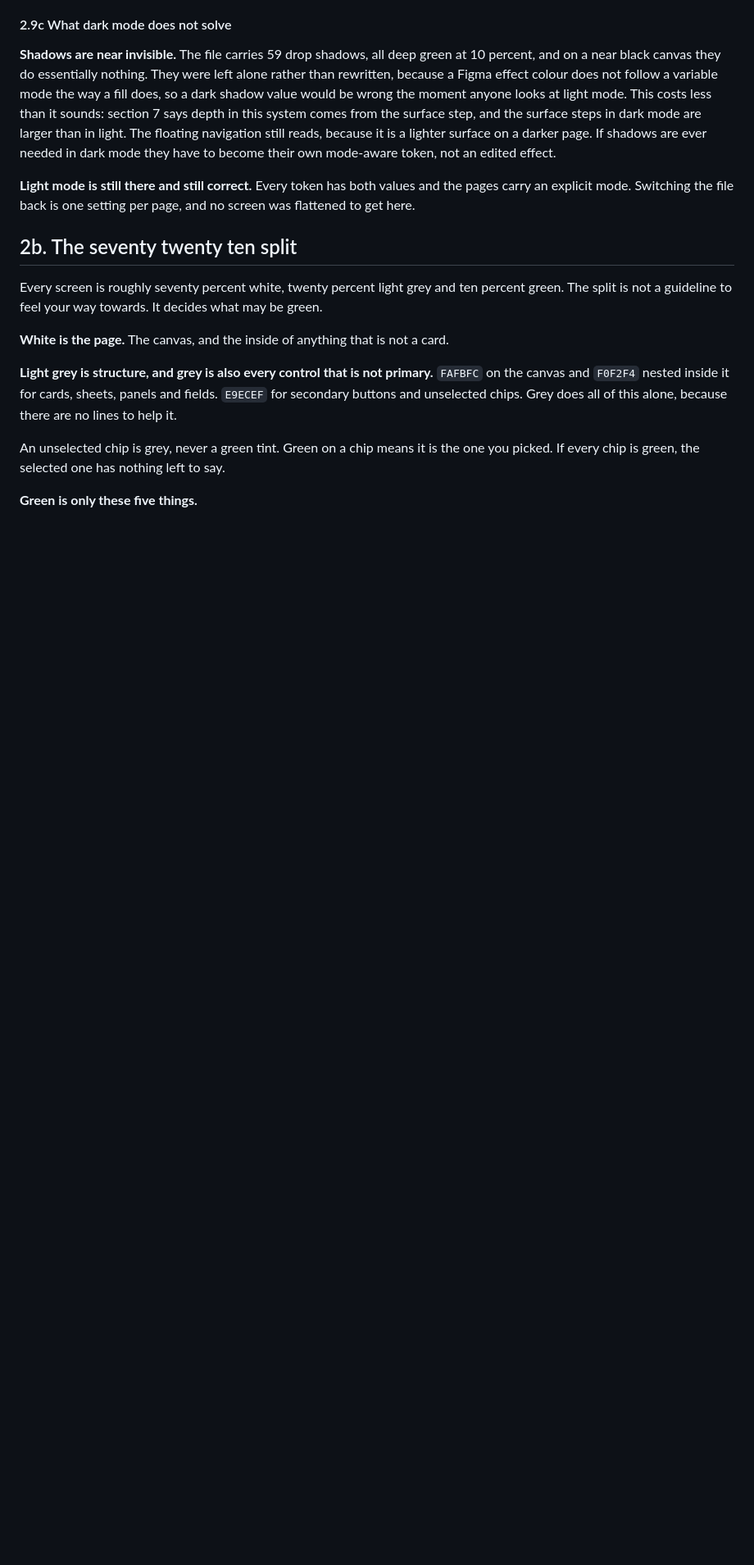
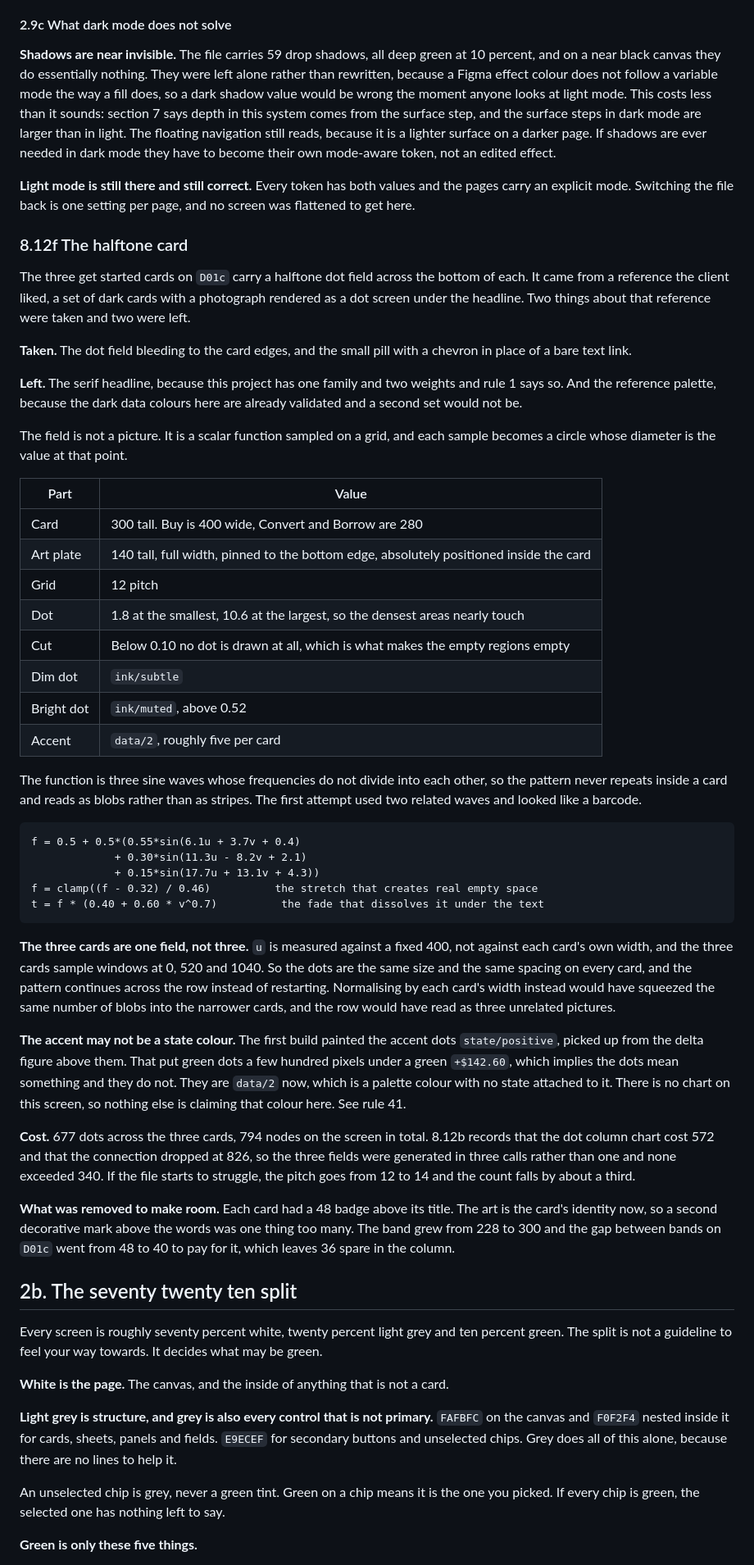
Before and after one commit to ibrahimweng/Tokkenly, a Markdown page: design.md, the part around one of its changes. Shown at 82% size. GitHub-like rendering; blank space fills up the shorter version.

Commit message:
Give the gateway's three cards a halftone dot field
The client liked a set of dark cards that put a photograph, rendered as a
dot screen, under the headline. The dot field and the pill CTA were worth
taking. The serif headline was not, because this project has one family
and two weights, and neither was the reference palette.

The field is a scalar function sampled on a 12 grid, where each sample
becomes a circle whose diameter is the value at that point. Three sine
waves with frequencies that do not divide into each other, so the pattern
reads as blobs rather than as stripes, then a contrast stretch that
creates genuinely empty regions and a fade that dissolves it under the
text.

The three cards are one field, not three. The horizontal coordinate is
measured against a fixed 400 rather than each card's own width, and the
cards sample windows at 0, 520 and 1040. The dots are therefore the same
size and spacing on every card and the pattern continues across the row.

Also in this change:

- The 48 badge on each card is gone. The art is the card's identity now,
  and a second decorative mark above the words was one too many.
- The bare text link becomes a pill with a chevron.
- Cards grow from 228 to 300, paid for by taking the band gap from 48
  to 40. The column has 36 spare.
- The accent dots were state/positive, which put green dots under a
  green delta figure and implied a meaning they do not carry. They are
  data/2 now.
- Buy's description had lost half its sentence and carried a double
  space. Restored.

design.md gains 8.12f and rule 41.

Audited: 677 dots, 794 nodes on the screen, no contrast failures, no
overflow, no spacing off the four grid, no unbound fills. Generated in
three calls because 8.12b records the connection dropping at 826 in one.

Co-Authored-By: Claude Opus 5 <noreply@anthropic.com>
Claude-Session: https://claude.ai/code/session_01FHBxEYKfufTbeXAU3BenmQ

````diff
--- a/design.md
+++ b/design.md
@@ -550,6 +550,71 @@ have to become their own mode-aware token, not an edited effect.
 **Light mode is still there and still correct.** Every token has both values and
 the pages carry an explicit mode. Switching the file back is one setting per page,
 and no screen was flattened to get here.
+
+### 8.12f The halftone card
+
+The three get started cards on `D01c` carry a halftone dot field across the
+bottom of each. It came from a reference the client liked, a set of dark cards
+with a photograph rendered as a dot screen under the headline. Two things about
+that reference were taken and two were left.
+
+**Taken.** The dot field bleeding to the card edges, and the small pill with a
+chevron in place of a bare text link.
+
+**Left.** The serif headline, because this project has one family and two
+weights and rule 1 says so. And the reference palette, because the dark data
+colours here are already validated and a second set would not be.
+
+The field is not a picture. It is a scalar function sampled on a grid, and each
+sample becomes a circle whose diameter is the value at that point.
+
+| Part | Value |
+| --- | --- |
+| Card | 300 tall. Buy is 400 wide, Convert and Borrow are 280 |
+| Art plate | 140 tall, full width, pinned to the bottom edge, absolutely positioned inside the card |
+| Grid | 12 pitch |
+| Dot | 1.8 at the smallest, 10.6 at the largest, so the densest areas nearly touch |
+| Cut | Below 0.10 no dot is drawn at all, which is what makes the empty regions empty |
+| Dim dot | `ink/subtle` |
+| Bright dot | `ink/muted`, above 0.52 |
+| Accent | `data/2`, roughly five per card |
+
+The function is three sine waves whose frequencies do not divide into each
+other, so the pattern never repeats inside a card and reads as blobs rather than
+as stripes. The first attempt used two related waves and looked like a barcode.
+
+```
+f = 0.5 + 0.5*(0.55*sin(6.1u + 3.7v + 0.4)
+             + 0.30*sin(11.3u - 8.2v + 2.1)
+             + 0.15*sin(17.7u + 13.1v + 4.3))
+f = clamp((f - 0.32) / 0.46)          the stretch that creates real empty space
+t = f * (0.40 + 0.60 * v^0.7)          the fade that dissolves it under the text
+```
+
+**The three cards are one field, not three.** `u` is measured against a fixed
+400, not against each card's own width, and the three cards sample windows at 0,
+520 and 1040. So the dots are the same size and the same spacing on every card,
+and the pattern continues across the row instead of restarting. Normalising by
+each card's width instead would have squeezed the same number of blobs into the
+narrower cards, and the row would have read as three unrelated pictures.
+
+**The accent may not be a state colour.** The first build painted the accent
+dots `state/positive`, picked up from the delta figure above them. That put
+green dots a few hundred pixels under a green `+$142.60`, which implies the dots
+mean something and they do not. They are `data/2` now, which is a palette colour
+with no state attached to it. There is no chart on this screen, so nothing else
+is claiming that colour here. See rule 41.
+
+**Cost.** 677 dots across the three cards, 794 nodes on the screen in total.
+8.12b records that the dot column chart cost 572 and that the connection dropped
+at 826, so the three fields were generated in three calls rather than one and
+none exceeded 340. If the file starts to struggle, the pitch goes from 12 to 14
+and the count falls by about a third.
+
+**What was removed to make room.** Each card had a 48 badge above its title. The
+art is the card's identity now, so a second decorative mark above the words was
+one thing too many. The band grew from 228 to 300 and the gap between bands on
+`D01c` went from 48 to 40 to pay for it, which leaves 36 spare in the column.
 
 ## 2b. The seventy twenty ten split
 
````
Also changed, not shown: other parts of design.md (+7 -0 lines).
